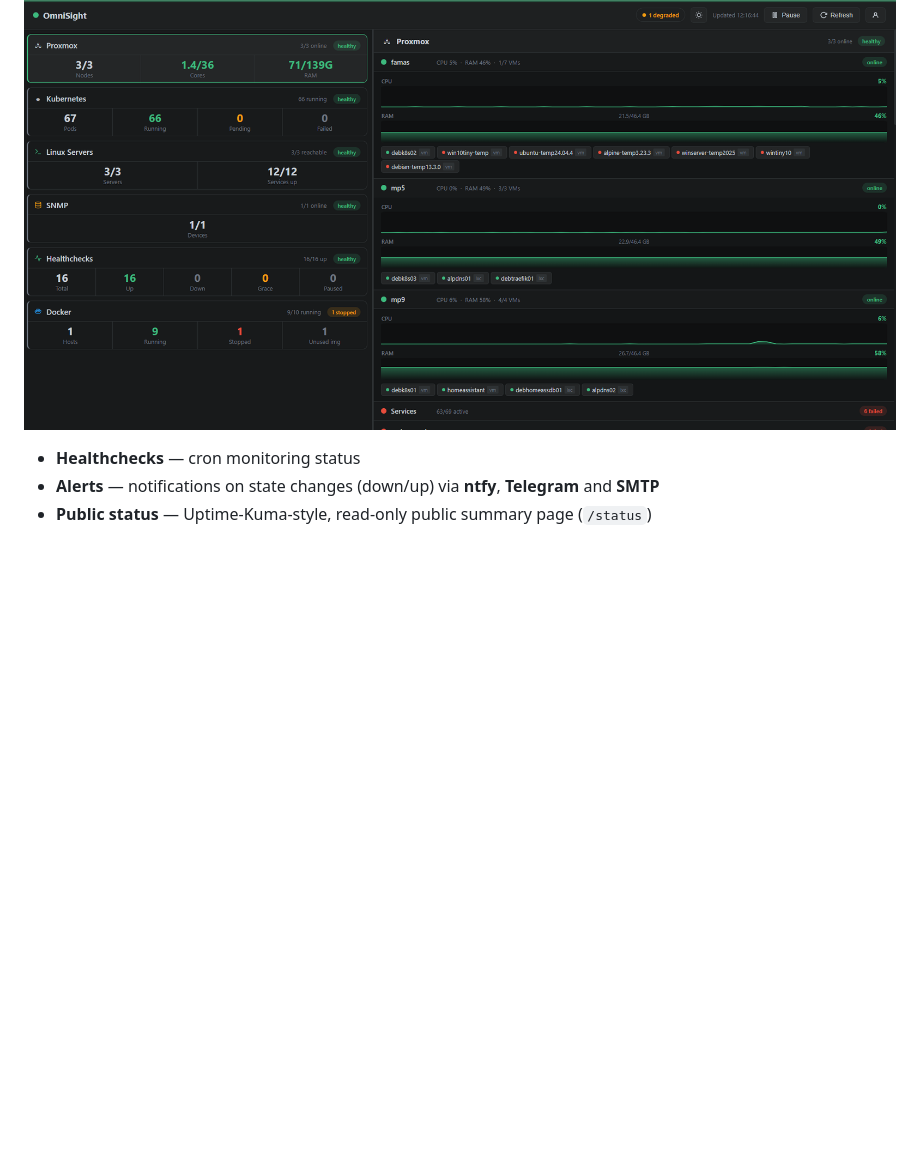
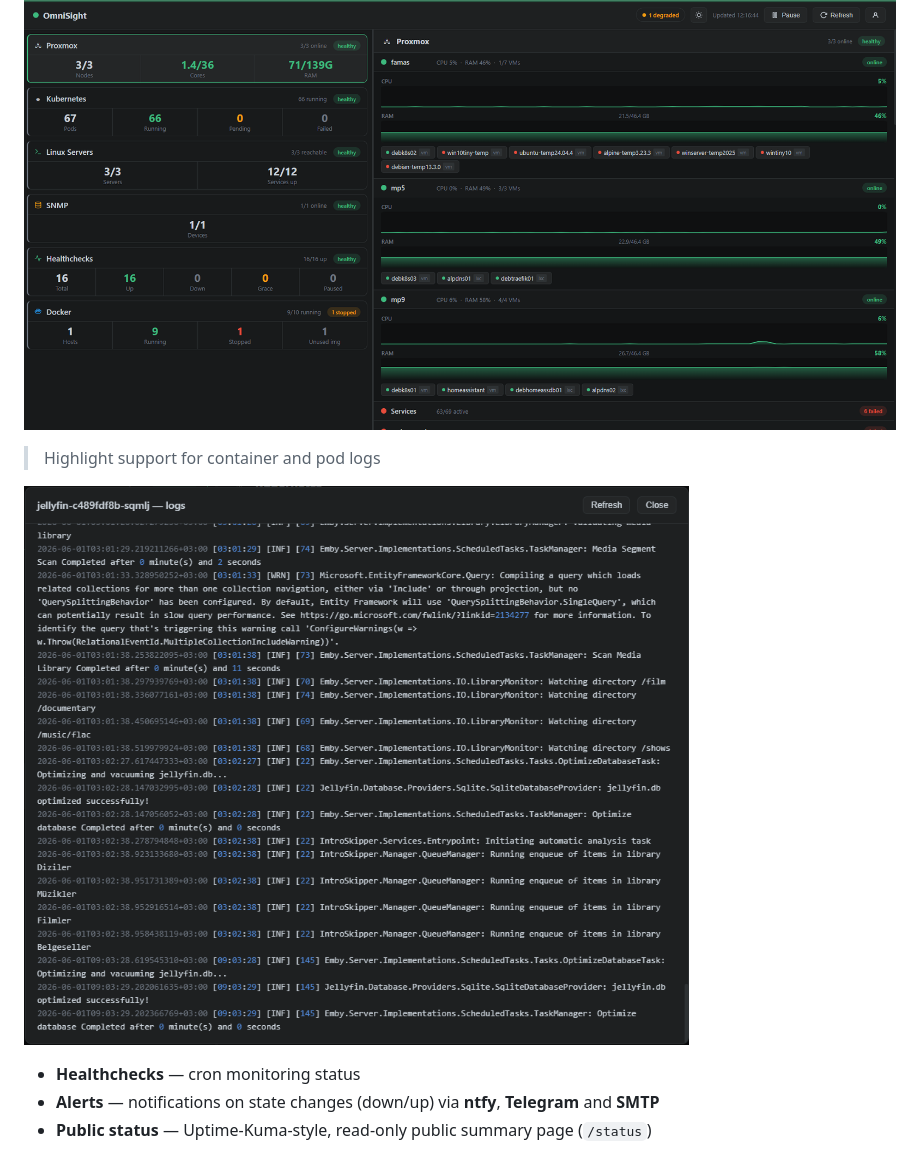
Before and after one commit to caglaryalcin/OmniSight, a Markdown page: README.md, the part around the change. GitHub-like rendering; pictures changed too: screenshots/container-logs.png (added); blank space fills up the shorter version.

Commit message:
v0.3.3
- bugs fixed

```diff
--- a/README.md
+++ b/README.md
@@ -11,6 +11,10 @@ A simple, single-glance monitoring dashboard for Proxmox, Linux servers, Kuberne
 - **Docker** — container status, ports, unused (dangling) image count, live container log viewer. Local socket, remote TCP, or over SSH (socket-forward, with `docker ps` / `sudo` fallback)
 
 ![](https://raw.githubusercontent.com/caglaryalcin/OmniSight/refs/heads/main/screenshots/dashboard.png)
+
+> Highlight support for container and pod logs
+
+![](https://raw.githubusercontent.com/caglaryalcin/OmniSight/refs/heads/main/screenshots/container-logs.png)
 
 - **Healthchecks** — cron monitoring status
 - **Alerts** — notifications on state changes (down/up) via **ntfy**, **Telegram** and **SMTP**
```
Also changed, not shown: 2 other files.
